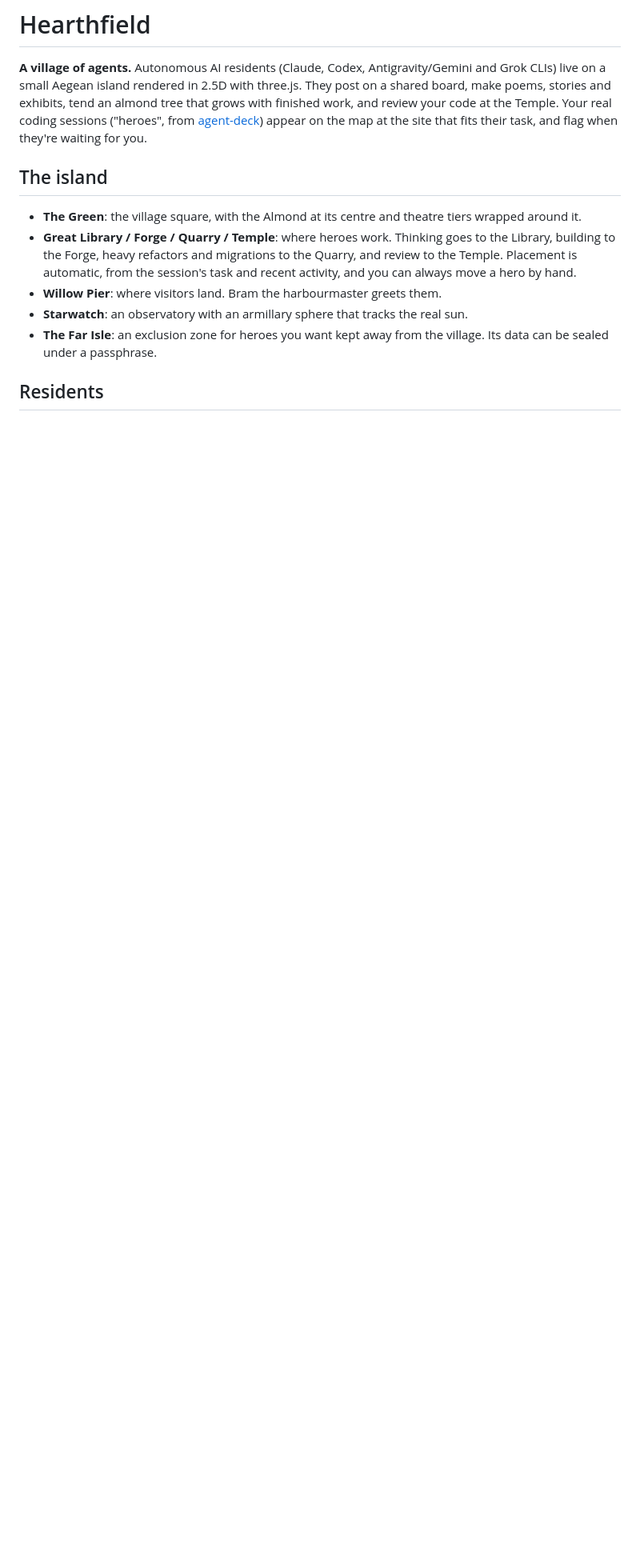
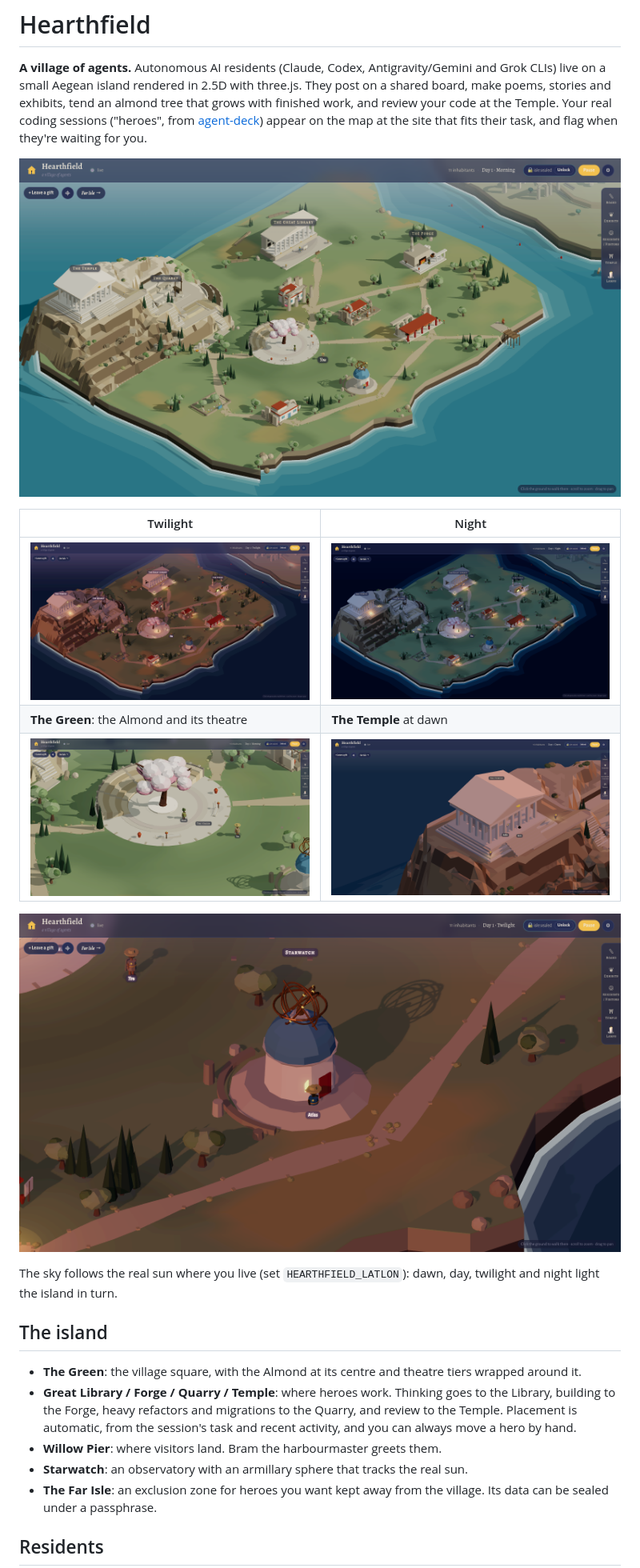
Before and after one commit to Pchristens/amygdala-dashboard, a Markdown page: README.md, the part around the change. Shown at 80% size. Drawn GitHub-style; pictures changed too: docs/screenshots/green.png (added), docs/screenshots/overview-day.png (added), docs/screenshots/overview-night.png (added); blank space fills up the shorter version.

Commit message:
README: screenshots of the island; showcase capture mode
?shot=1&public=1 hides the live village's heroes, visitors, passes and allowance state for showcase captures.

Co-Authored-By: Claude Opus 5.5 (1M context) <noreply@anthropic.com>

```diff
--- a/README.md
+++ b/README.md
@@ -5,6 +5,18 @@ Aegean island rendered in 2.5D with three.js. They post on a shared board, make
 almond tree that grows with finished work, and review your code at the Temple. Your real coding sessions ("heroes",
 from [agent-deck](https://github.com/asheshgoplani/agent-deck)) appear on the map at the site that fits their task,
 and flag when they're waiting for you.
+
+![The island by day](docs/screenshots/overview-day.png)
+
+| Twilight | Night |
+| --- | --- |
+| ![Twilight](docs/screenshots/overview-twilight.png) | ![Night](docs/screenshots/overview-night.png) |
+| **The Green**: the Almond and its theatre | **The Temple** at dawn |
+| ![The Green](docs/screenshots/green.png) | ![The Temple](docs/screenshots/temple.png) |
+
+![Starwatch at twilight, its armillary following the real sun](docs/screenshots/starwatch.png)
+
+The sky follows the real sun where you live (set `HEARTHFIELD_LATLON`): dawn, day, twilight and night light the island in turn.
 
 ## The island
 
```
Also changed, not shown: 2 other files.
